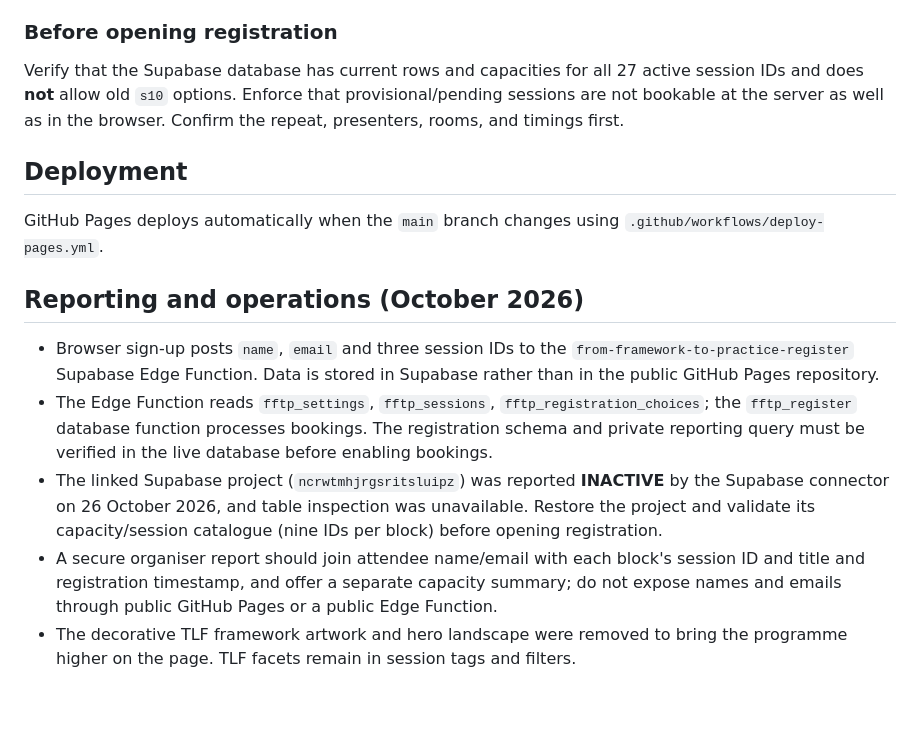
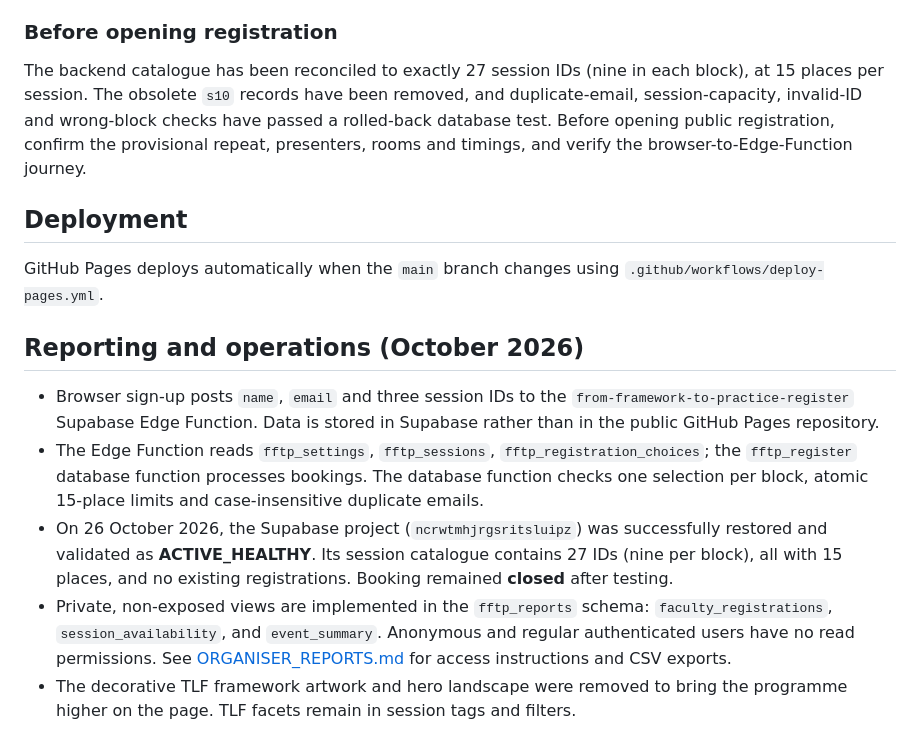
Before and after one commit to edtechevans/fromframeworktopractice, a Markdown page: README.md, the part around the change. GitHub-like rendering; blank space fills up the shorter version.

Commit message:
Document validated private TTT signup reports and reconciled 27-session backend

```diff
--- a/README.md
+++ b/README.md
@@ -19,7 +19,7 @@ The existing Supabase Edge Function and stable booking IDs `b1-s01` through `b3-
 
 ### Before opening registration
 
-Verify that the Supabase database has current rows and capacities for all 27 active session IDs and does **not** allow old `s10` options. Enforce that provisional/pending sessions are not bookable at the server as well as in the browser. Confirm the repeat, presenters, rooms, and timings first.
+The backend catalogue has been reconciled to exactly 27 session IDs (nine in each block), at 15 places per session. The obsolete `s10` records have been removed, and duplicate-email, session-capacity, invalid-ID and wrong-block checks have passed a rolled-back database test. Before opening public registration, confirm the provisional repeat, presenters, rooms and timings, and verify the browser-to-Edge-Function journey.
 
 ## Deployment
 
@@ -28,7 +28,7 @@ GitHub Pages deploys automatically when the `main` branch changes using `.github
 ## Reporting and operations (October 2026)
 
 - Browser sign-up posts `name`, `email` and three session IDs to the `from-framework-to-practice-register` Supabase Edge Function. Data is stored in Supabase rather than in the public GitHub Pages repository.
-- The Edge Function reads `fftp_settings`, `fftp_sessions`, `fftp_registration_choices`; the `fftp_register` database function processes bookings. The registration schema and private reporting query must be verified in the live database before enabling bookings.
-- The linked Supabase project (`ncrwtmhjrgsritsluipz`) was reported **INACTIVE** by the Supabase connector on 26 October 2026, and table inspection was unavailable. Restore the project and validate its capacity/session catalogue (nine IDs per block) before opening registration.
-- A secure organiser report should join attendee name/email with each block's session ID and title and registration timestamp, and offer a separate capacity summary; do not expose names and emails through public GitHub Pages or a public Edge Function.
+- The Edge Function reads `fftp_settings`, `fftp_sessions`, `fftp_registration_choices`; the `fftp_register` database function processes bookings. The database function checks one selection per block, atomic 15-place limits and case-insensitive duplicate emails.
+- On 26 October 2026, the Supabase project (`ncrwtmhjrgsritsluipz`) was successfully restored and validated as **ACTIVE_HEALTHY**. Its session catalogue contains 27 IDs (nine per block), all with 15 places, and no existing registrations. Booking remained **closed** after testing.
+- Private, non-exposed views are implemented in the `fftp_reports` schema: `faculty_registrations`, `session_availability`, and `event_summary`. Anonymous and regular authenticated users have no read permissions. See [ORGANISER_REPORTS.md](ORGANISER_REPORTS.md) for access instructions and CSV exports.
 - The decorative TLF framework artwork and hero landscape were removed to bring the programme higher on the page. TLF facets remain in session tags and filters.
```
Also changed, not shown: ORGANISER_REPORTS.md (added, +75 -0 lines).
